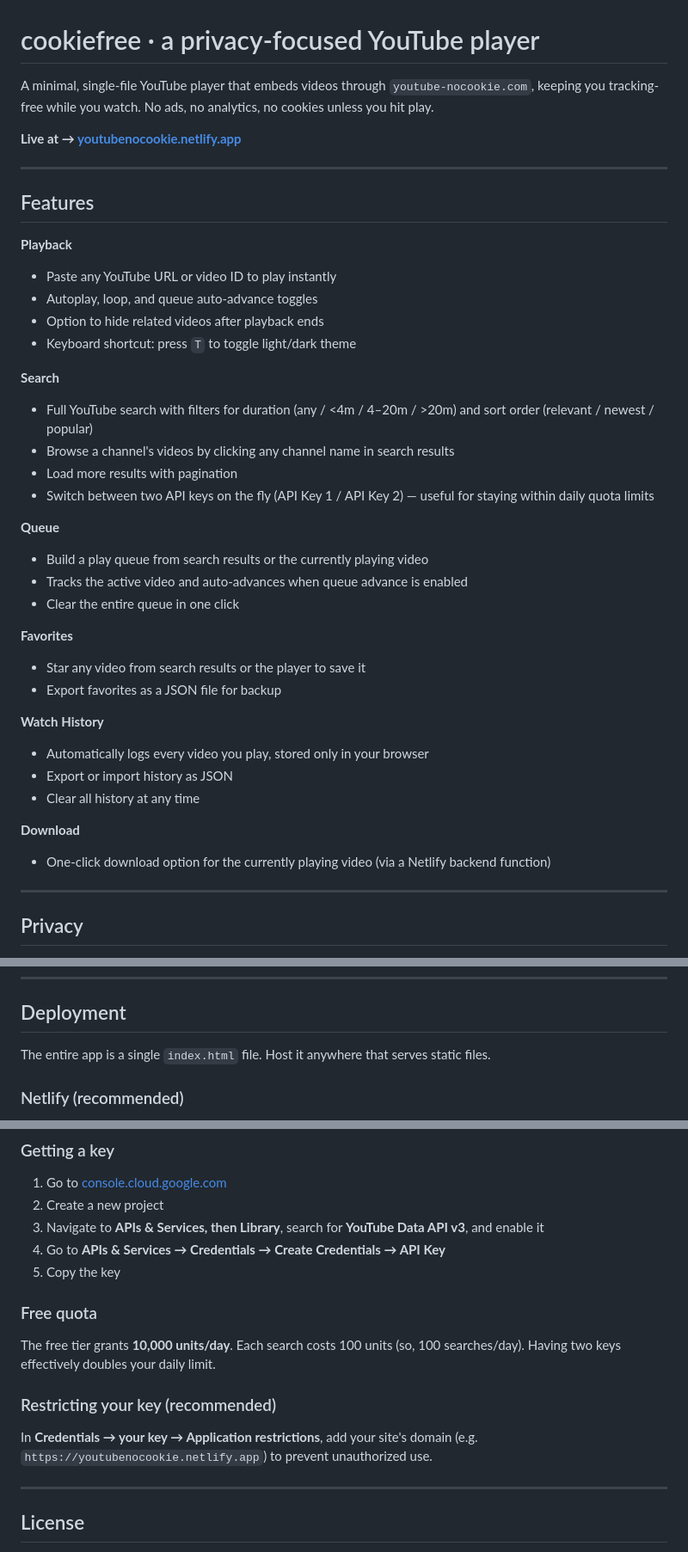
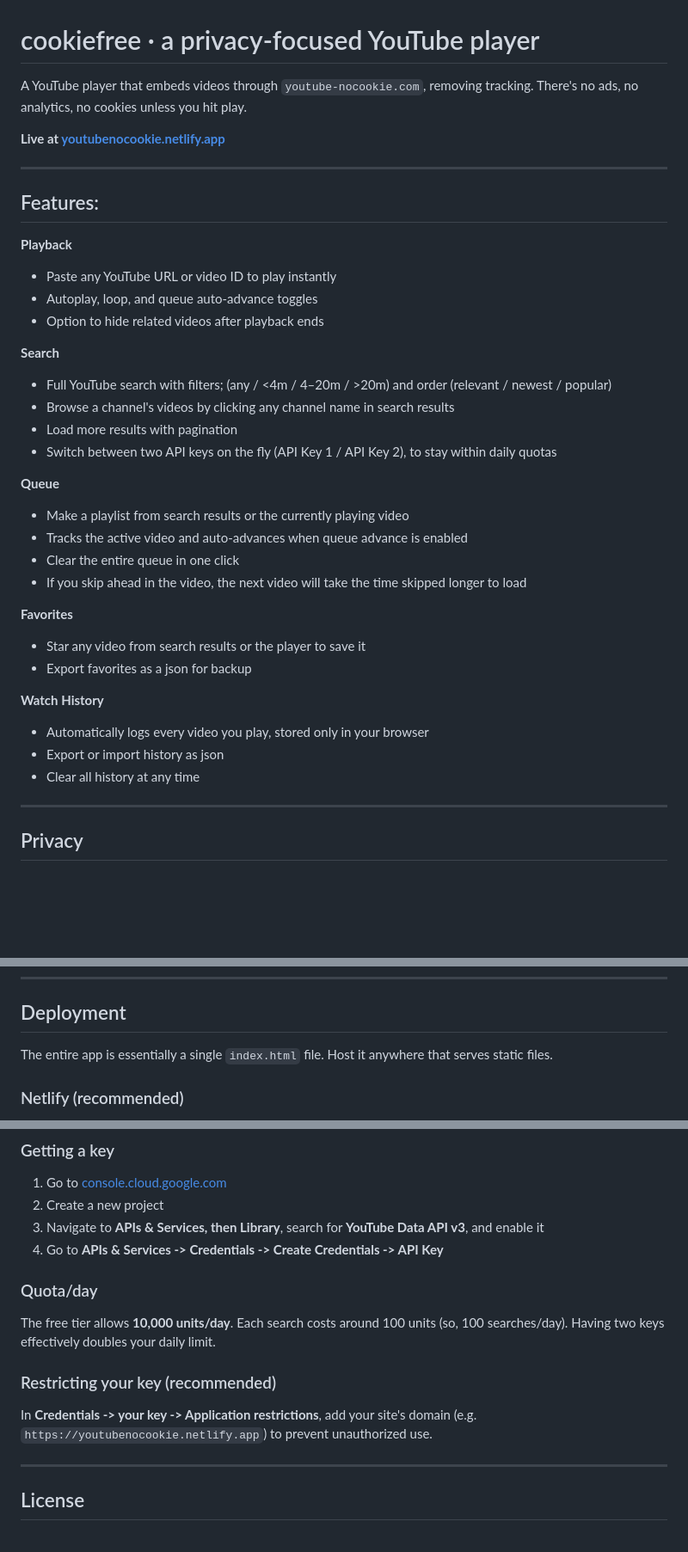
Before and after one commit to TheTwixBar/yt-no-cookie, a Markdown page: README.md, 3 parts joined by grey strips. Shown at 86% size. Rendered like a GitHub page; blank space fills up the shorter version.

```diff
--- a/README.md
+++ b/README.md
@@ -1,41 +1,38 @@
 # cookiefree · a privacy-focused YouTube player
 
-A minimal, single-file YouTube player that embeds videos through `youtube-nocookie.com`, keeping you tracking-free while you watch. No ads, no analytics, no cookies unless you hit play.
+A YouTube player that embeds videos through `youtube-nocookie.com`, removing tracking. There's no ads, no analytics, no cookies unless you hit play.
 
-**Live at → [youtubenocookie.netlify.app](https://youtubenocookie.netlify.app)**
+**Live at [youtubenocookie.netlify.app](https://youtubenocookie.netlify.app)**
 
 ---
 
-## Features
+## Features:
 
 **Playback**
 - Paste any YouTube URL or video ID to play instantly
 - Autoplay, loop, and queue auto-advance toggles
 - Option to hide related videos after playback ends
-- Keyboard shortcut: press `T` to toggle light/dark theme
 
 **Search**
-- Full YouTube search with filters for duration (any / <4m / 4–20m / >20m) and sort order (relevant / newest / popular)
+- Full YouTube search with filters; (any / <4m / 4–20m / >20m) and  order (relevant / newest / popular)
 - Browse a channel's videos by clicking any channel name in search results
 - Load more results with pagination
-- Switch between two API keys on the fly (API Key 1 / API Key 2) — useful for staying within daily quota limits
+- Switch between two API keys on the fly (API Key 1 / API Key 2), to stay within daily quotas
 
 **Queue**
-- Build a play queue from search results or the currently playing video
+- Make a playlist from search results or the currently playing video
 - Tracks the active video and auto-advances when queue advance is enabled
 - Clear the entire queue in one click
+- If you skip ahead in the video, the next video will take the time skipped longer to load
 
 **Favorites**
 - Star any video from search results or the player to save it
-- Export favorites as a JSON file for backup
+- Export favorites as a json  for backup
 
 **Watch History**
 - Automatically logs every video you play, stored only in your browser
-- Export or import history as JSON
+- Export or import history as json
 - Clear all history at any time
-
-**Download**
-- One-click download option for the currently playing video (via a Netlify backend function)
 
 ---
 
@@ -49,7 +46,7 @@ A minimal, single-file YouTube player that embeds videos through `youtube-nocook
 
 ## Deployment
 
-The entire app is a single `index.html` file. Host it anywhere that serves static files.
+The entire app is essentially a single `index.html` file. Host it anywhere that serves static files.
 
 ### Netlify (recommended)
 
@@ -71,16 +68,15 @@ Search requires a free YouTube Data API v3 key. The app supports two keys and le
 1. Go to [console.cloud.google.com](https://console.cloud.google.com)
 2. Create a new project
 3. Navigate to **APIs & Services, then Library**, search for **YouTube Data API v3**, and enable it
-4. Go to **APIs & Services → Credentials → Create Credentials → API Key**
-5. Copy the key
+4. Go to **APIs & Services -> Credentials -> Create Credentials -> API Key**
 
-### Free quota
+### Quota/day
 
-The free tier grants **10,000 units/day**. Each search costs 100 units (so, 100 searches/day). Having two keys effectively doubles your daily limit.
+The free tier allows **10,000 units/day**. Each search costs around 100 units (so, 100 searches/day). Having two keys effectively doubles your daily limit.
 
 ### Restricting your key (recommended)
 
-In **Credentials → your key → Application restrictions**, add your site's domain (e.g. `https://youtubenocookie.netlify.app`) to prevent unauthorized use.
+In **Credentials -> your key -> Application restrictions**, add your site's domain (e.g. `https://youtubenocookie.netlify.app`) to prevent unauthorized use.
 
 ---
 
```
